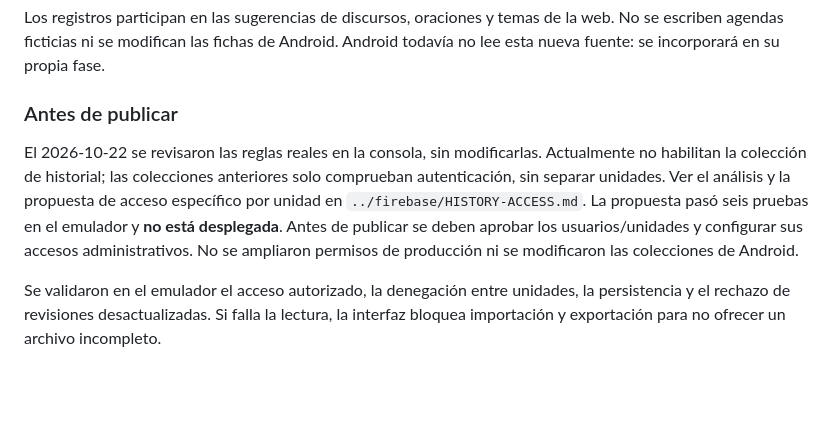
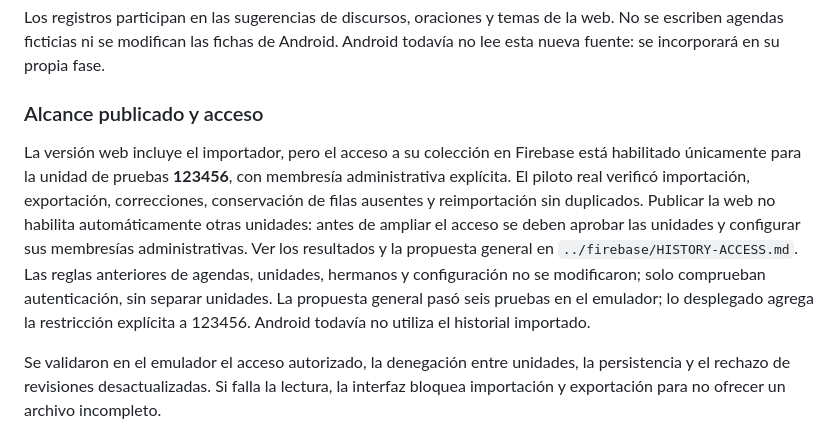
Before and after one commit to martincornelli/agendasacramental, a Markdown page: docs/README.md, the part around the change. Drawn GitHub-style; blank space fills up the shorter version.

Commit message:
Clarify published history import pilot access

```diff
--- a/docs/README.md
+++ b/docs/README.md
@@ -72,15 +72,19 @@ Los registros participan en las sugerencias de discursos, oraciones y temas de l
 web. No se escriben agendas ficticias ni se modifican las fichas de Android. Android
 todavía no lee esta nueva fuente: se incorporará en su propia fase.
 
-### Antes de publicar
+### Alcance publicado y acceso
 
-El 2026-10-22 se revisaron las reglas reales en la consola, sin modificarlas.
-Actualmente no habilitan la colección de historial; las colecciones anteriores
-solo comprueban autenticación, sin separar unidades. Ver el análisis y la propuesta
-de acceso específico por unidad en `../firebase/HISTORY-ACCESS.md`. La propuesta
-pasó seis pruebas en el emulador y **no está desplegada**. Antes de publicar se deben
-aprobar los usuarios/unidades y configurar sus accesos administrativos. No se
-ampliaron permisos de producción ni se modificaron las colecciones de Android.
+La versión web incluye el importador, pero el acceso a su colección en Firebase
+está habilitado únicamente para la unidad de pruebas **123456**, con membresía
+administrativa explícita. El piloto real verificó importación, exportación,
+correcciones, conservación de filas ausentes y reimportación sin duplicados.
+Publicar la web no habilita automáticamente otras unidades: antes de ampliar el
+acceso se deben aprobar las unidades y configurar sus membresías administrativas.
+Ver los resultados y la propuesta general en `../firebase/HISTORY-ACCESS.md`.
+Las reglas anteriores de agendas, unidades, hermanos y configuración no se
+modificaron; solo comprueban autenticación, sin separar unidades. La propuesta
+general pasó seis pruebas en el emulador; lo desplegado agrega la restricción
+explícita a 123456. Android todavía no utiliza el historial importado.
 
 Se validaron en el emulador el acceso autorizado, la denegación entre unidades,
 la persistencia y el rechazo de revisiones desactualizadas. Si falla la lectura,
```
